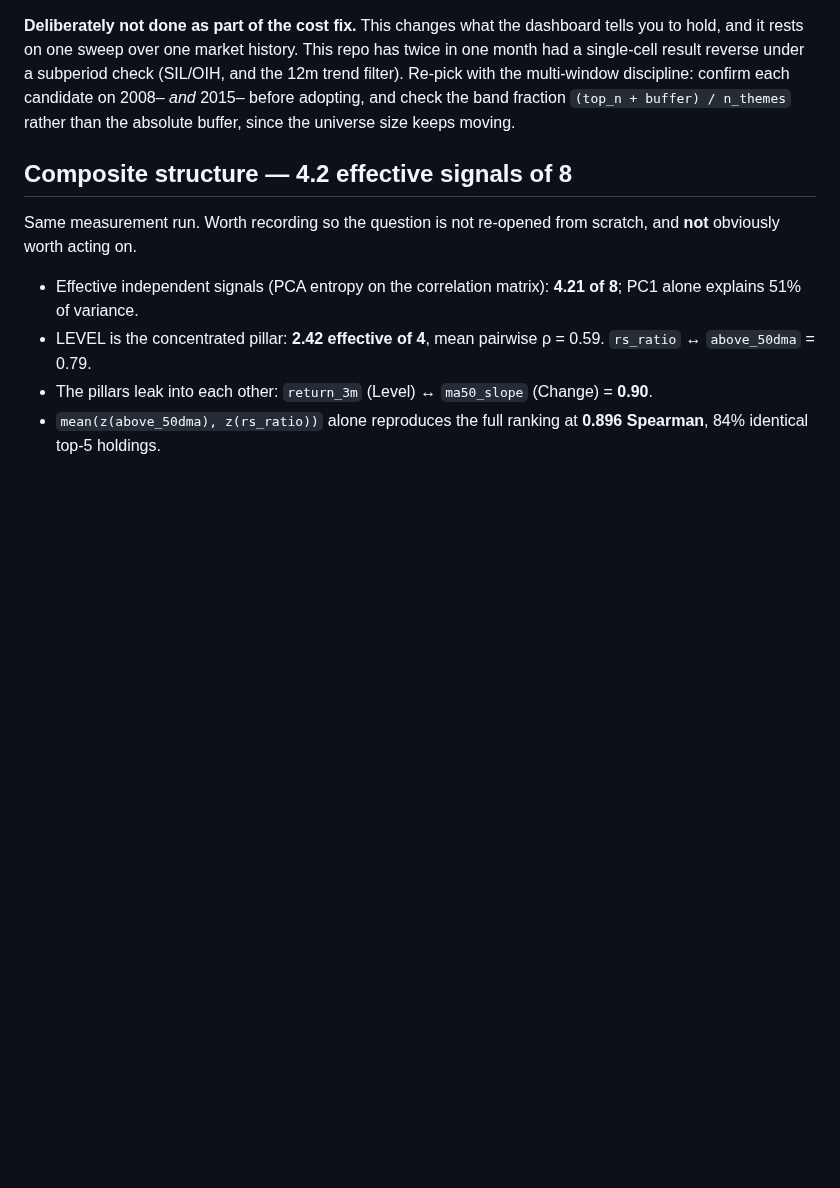
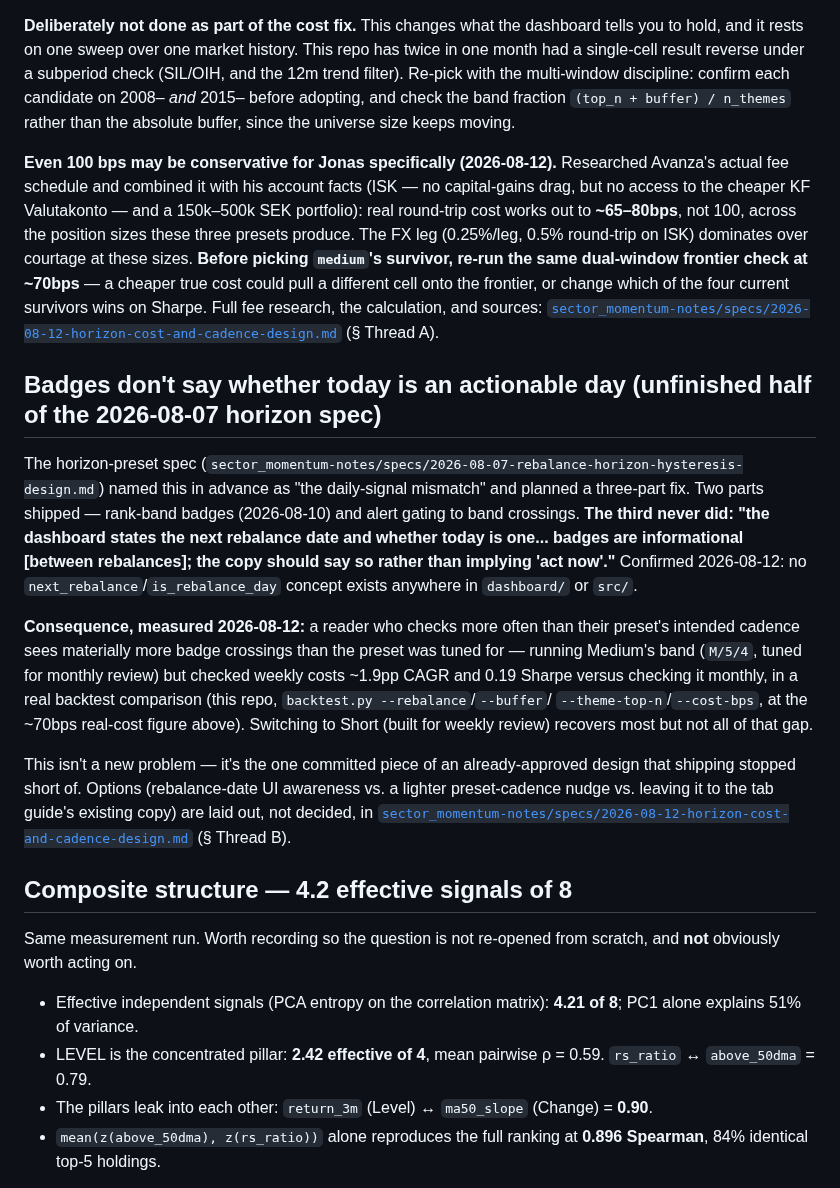
Before and after one commit to jbarte/sector_momentum, a Markdown page: BACKLOG.md, the part around the change. Rendered like a GitHub page; blank space fills up the shorter version.

Commit message:
chore: queue horizon cost calibration + cadence-mismatch spec
Co-Authored-By: Claude Sonnet 5 <noreply@anthropic.com>

```diff
--- a/BACKLOG.md
+++ b/BACKLOG.md
@@ -201,6 +201,45 @@ subperiod check (SIL/OIH, and the 12m trend filter). Re-pick with the
 multi-window discipline: confirm each candidate on 2008– *and* 2015– before
 adopting, and check the band fraction `(top_n + buffer) / n_themes` rather than
 the absolute buffer, since the universe size keeps moving.
+
+**Even 100 bps may be conservative for Jonas specifically (2026-08-12).**
+Researched Avanza's actual fee schedule and combined it with his account facts
+(ISK — no capital-gains drag, but no access to the cheaper KF Valutakonto —
+and a 150k–500k SEK portfolio): real round-trip cost works out to **~65–80bps**,
+not 100, across the position sizes these three presets produce. The FX leg
+(0.25%/leg, 0.5% round-trip on ISK) dominates over courtage at these sizes.
+**Before picking `medium`'s survivor, re-run the same dual-window frontier
+check at ~70bps** — a cheaper true cost could pull a different cell onto the
+frontier, or change which of the four current survivors wins on Sharpe. Full
+fee research, the calculation, and sources:
+[`sector_momentum-notes/specs/2026-08-12-horizon-cost-and-cadence-design.md`](/Users/jonasbarte/AI%20Projects/sector_momentum-notes/specs/2026-08-12-horizon-cost-and-cadence-design.md)
+(§ Thread A).
+
+## Badges don't say whether today is an actionable day (unfinished half of the 2026-08-07 horizon spec)
+
+The horizon-preset spec (`sector_momentum-notes/specs/2026-08-07-rebalance-horizon-hysteresis-design.md`)
+named this in advance as "the daily-signal mismatch" and planned a three-part
+fix. Two parts shipped — rank-band badges (2026-08-10) and alert gating to band
+crossings. **The third never did: "the dashboard states the next rebalance date
+and whether today is one... badges are informational [between rebalances]; the
+copy should say so rather than implying 'act now'."** Confirmed 2026-08-12: no
+`next_rebalance`/`is_rebalance_day` concept exists anywhere in `dashboard/` or
+`src/`.
+
+**Consequence, measured 2026-08-12:** a reader who checks more often than their
+preset's intended cadence sees materially more badge crossings than the preset
+was tuned for — running Medium's band (`M/5/4`, tuned for monthly review) but
+checked weekly costs ~1.9pp CAGR and 0.19 Sharpe versus checking it monthly, in
+a real backtest comparison (this repo, `backtest.py --rebalance`/`--buffer`/
+`--theme-top-n`/`--cost-bps`, at the ~70bps real-cost figure above). Switching
+to Short (built for weekly review) recovers most but not all of that gap.
+
+This isn't a new problem — it's the one committed piece of an already-approved
+design that shipping stopped short of. Options (rebalance-date UI awareness vs.
+a lighter preset-cadence nudge vs. leaving it to the tab guide's existing copy)
+are laid out, not decided, in
+[`sector_momentum-notes/specs/2026-08-12-horizon-cost-and-cadence-design.md`](/Users/jonasbarte/AI%20Projects/sector_momentum-notes/specs/2026-08-12-horizon-cost-and-cadence-design.md)
+(§ Thread B).
 
 ## Composite structure — 4.2 effective signals of 8
 
```
